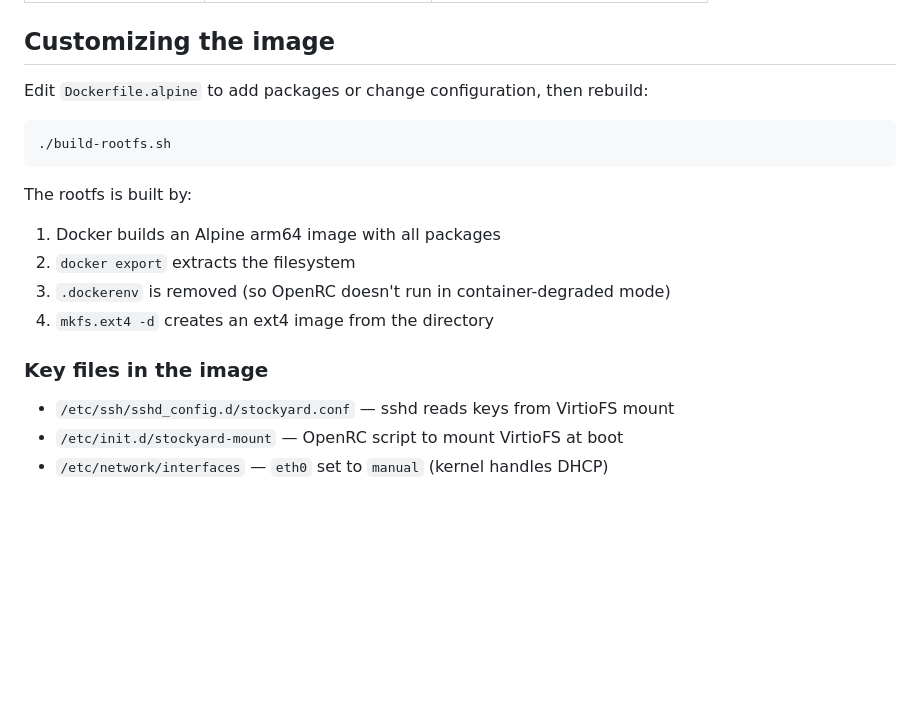
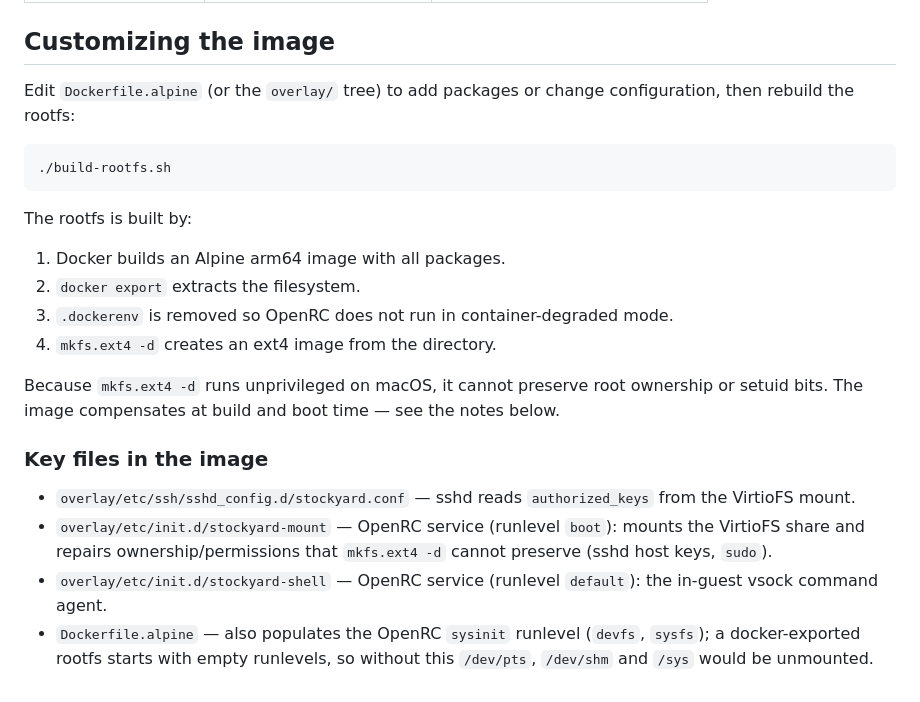
Before and after one commit to prime-radiant-inc/stockyard, a Markdown page: vm-image/macos/README.md, the part around one of its changes. Rendered like a GitHub page; blank space fills up the shorter version.

````diff
--- a/vm-image/macos/README.md
+++ b/vm-image/macos/README.md
@@ -113,20 +177,33 @@ macOS host
 
 ## Customizing the image
 
-Edit `Dockerfile.alpine` to add packages or change configuration, then rebuild:
+Edit `Dockerfile.alpine` (or the `overlay/` tree) to add packages or change
+configuration, then rebuild the rootfs:
 
 ```bash
 ./build-rootfs.sh
 ```
 
 The rootfs is built by:
-1. Docker builds an Alpine arm64 image with all packages
-2. `docker export` extracts the filesystem
-3. `.dockerenv` is removed (so OpenRC doesn't run in container-degraded mode)
-4. `mkfs.ext4 -d` creates an ext4 image from the directory
+
+1. Docker builds an Alpine arm64 image with all packages.
+2. `docker export` extracts the filesystem.
+3. `.dockerenv` is removed so OpenRC does not run in container-degraded mode.
+4. `mkfs.ext4 -d` creates an ext4 image from the directory.
+
+Because `mkfs.ext4 -d` runs unprivileged on macOS, it cannot preserve root
+ownership or setuid bits. The image compensates at build and boot time — see
+the notes below.
 
 ### Key files in the image
 
-- `/etc/ssh/sshd_config.d/stockyard.conf` — sshd reads keys from VirtioFS mount
-- `/etc/init.d/stockyard-mount` — OpenRC script to mount VirtioFS at boot
-- `/etc/network/interfaces` — `eth0` set to `manual` (kernel handles DHCP)
+- `overlay/etc/ssh/sshd_config.d/stockyard.conf` — sshd reads `authorized_keys`
+  from the VirtioFS mount.
+- `overlay/etc/init.d/stockyard-mount` — OpenRC service (runlevel `boot`):
+  mounts the VirtioFS share and repairs ownership/permissions that
+  `mkfs.ext4 -d` cannot preserve (sshd host keys, `sudo`).
+- `overlay/etc/init.d/stockyard-shell` — OpenRC service (runlevel `default`):
+  the in-guest vsock command agent.
+- `Dockerfile.alpine` — also populates the OpenRC `sysinit` runlevel
+  (`devfs`, `sysfs`); a docker-exported rootfs starts with empty runlevels,
+  so without this `/dev/pts`, `/dev/shm` and `/sys` would be unmounted.
````
Also changed, not shown: other parts of vm-image/macos/README.md (+102 -38 lines).
